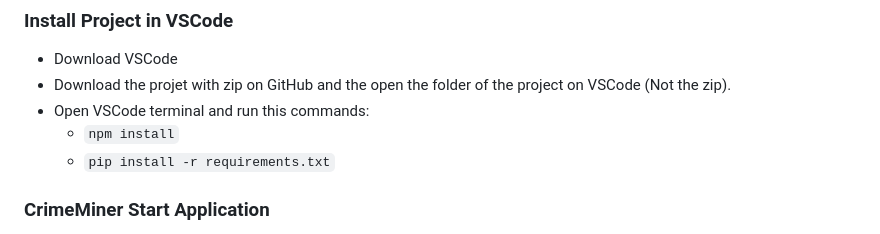
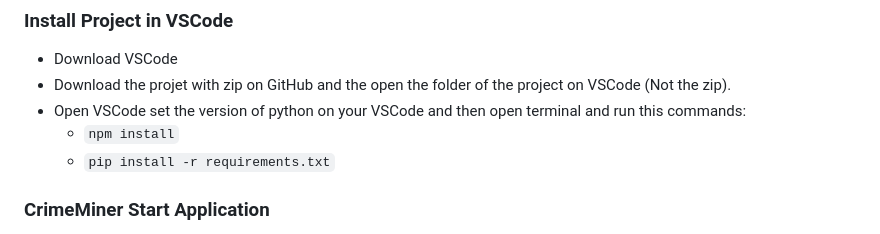
Before and after one commit to vincenzo0203/CrimeMiner, a Markdown page: README.md, the part around the change. Drawn GitHub-style.

```diff
--- a/README.md
+++ b/README.md
@@ -112,9 +112,10 @@
 ### Install Project in VSCode
 - Download VSCode
 - Download the projet with zip on GitHub and the open the folder of the project on VSCode (Not the zip).
-- Open VSCode terminal and run this commands:
+- Open VSCode set the version of python on your VSCode and then open terminal and run this commands:
     - `npm install`
     - `pip install -r requirements.txt`
+
 
 ### CrimeMiner Start Application
 - Open CMD, go to path of neo4j
```
